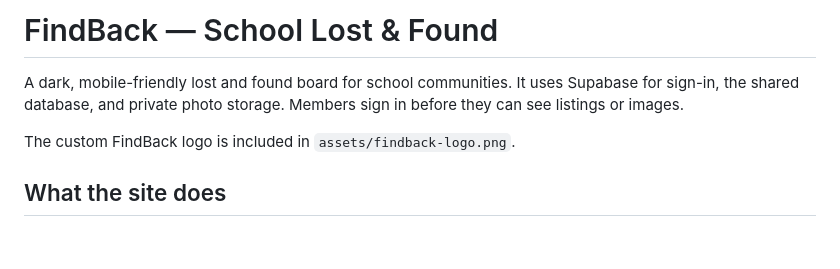
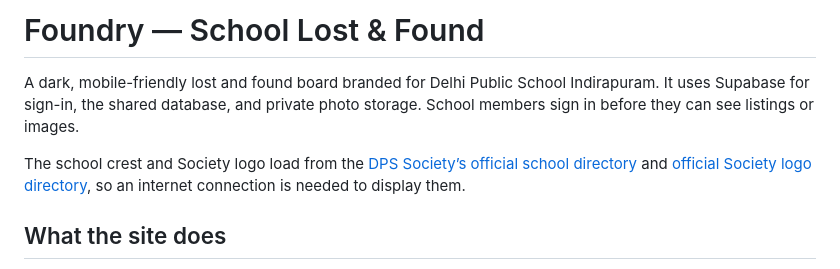
Before and after one commit to shlokjain4121341213-coder/findback-school-lost-and-found, a Markdown page: README.md, the part around the change. GitHub-like rendering; blank space fills up the shorter version.

Commit message:
Change project name to Foundry and update details
Updated branding and logo references for the project.

```diff
--- a/README.md
+++ b/README.md
@@ -1,8 +1,8 @@
-# FindBack — School Lost & Found
+# Foundry — School Lost & Found
 
-A dark, mobile-friendly lost and found board for school communities. It uses Supabase for sign-in, the shared database, and private photo storage. Members sign in before they can see listings or images.
+A dark, mobile-friendly lost and found board branded for Delhi Public School Indirapuram. It uses Supabase for sign-in, the shared database, and private photo storage. School members sign in before they can see listings or images.
 
-The custom FindBack logo is included in `assets/findback-logo.png`.
+The school crest and Society logo load from the [DPS Society’s official school directory](https://dpsfamily.org/assets/img/dps-schools/DPS-indirapuram.jpg) and [official Society logo directory](https://dpsfamily.org/assets/img/logo/logo2.png), so an internet connection is needed to display them.
 
 ## What the site does
 
```
